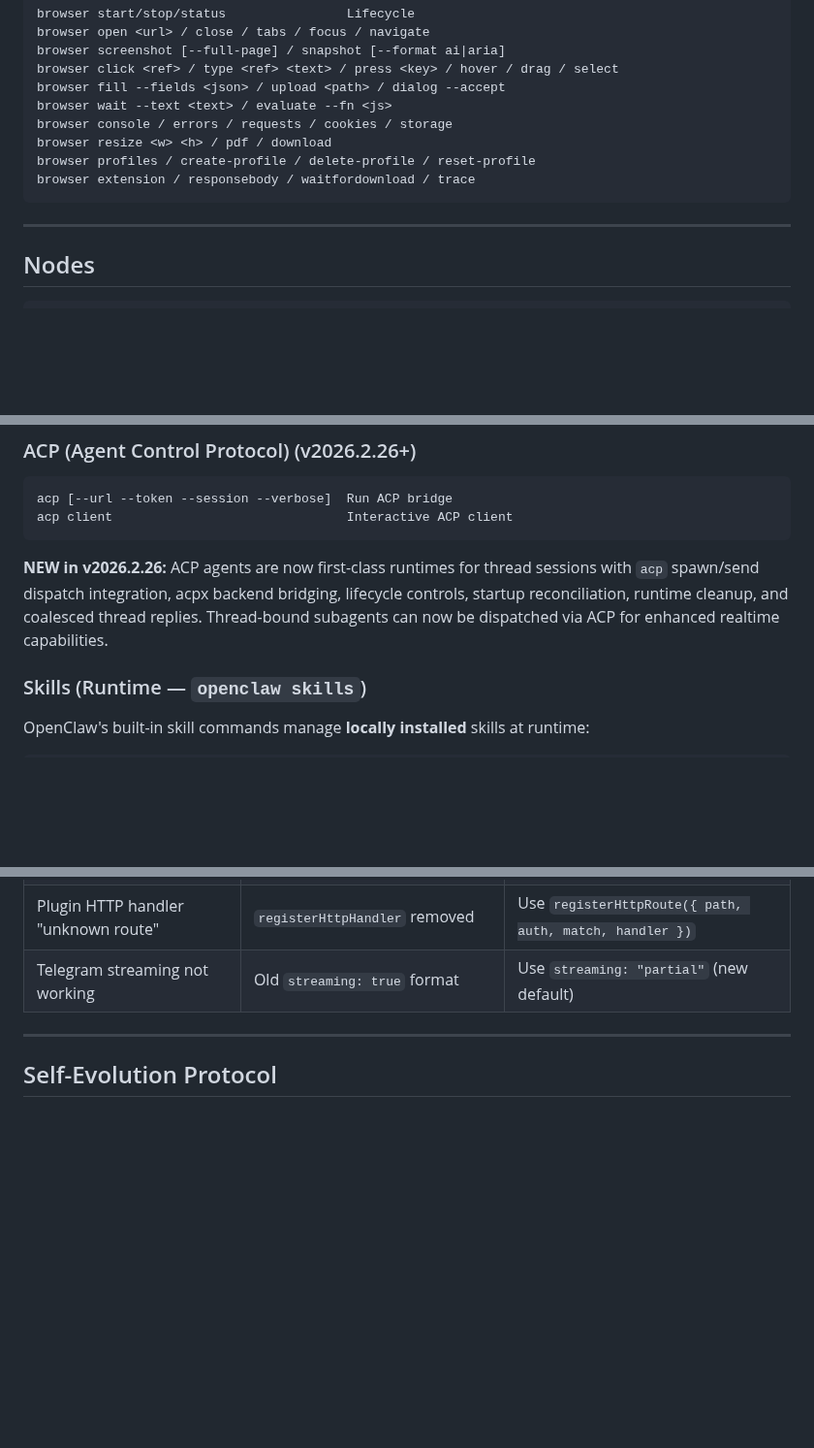
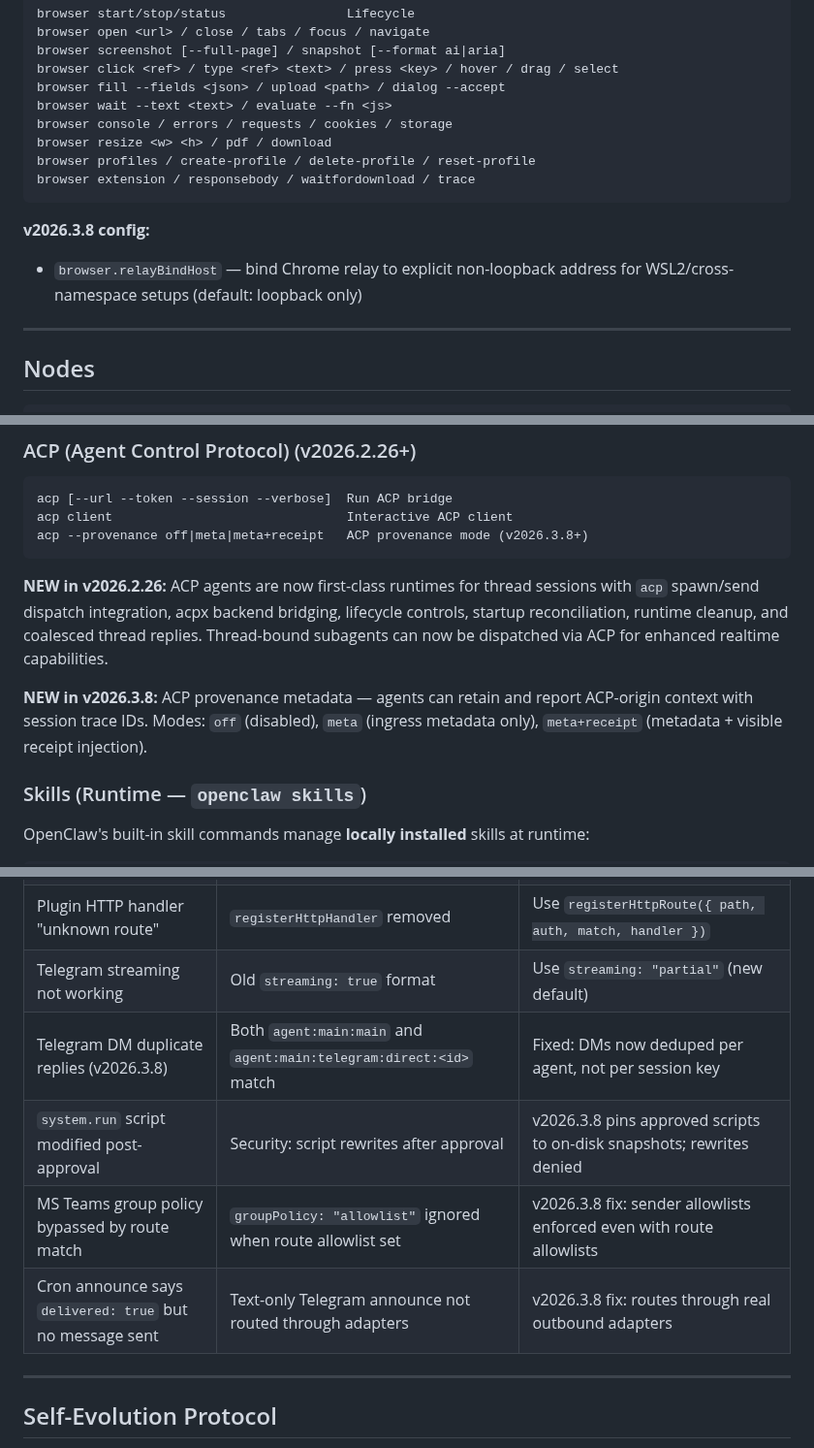
Before and after one commit to Enconvo/skills, a Markdown page: curated/openclaw-configure/SKILL.md, 3 parts joined by grey strips. Shown at 97% size. GitHub-like rendering; blank space fills up the shorter version.

````diff
--- a/curated/openclaw-configure/SKILL.md
+++ b/curated/openclaw-configure/SKILL.md
@@ -918,6 +925,9 @@ browser profiles / create-profile / delete-profile / reset-profile
 browser extension / responsebody / waitfordownload / trace
 ```
 
+**v2026.3.8 config:**
+- `browser.relayBindHost` — bind Chrome relay to explicit non-loopback address for WSL2/cross-namespace setups (default: loopback only)
+
 ---
 
 ## Nodes
@@ -976,8 +986,11 @@ webhooks gmail                           Gmail Pub/Sub hooks (via gogcli)
 ```
 acp [--url --token --session --verbose]  Run ACP bridge
 acp client                               Interactive ACP client
+acp --provenance off|meta|meta+receipt   ACP provenance mode (v2026.3.8+)
 ```
 **NEW in v2026.2.26:** ACP agents are now first-class runtimes for thread sessions with `acp` spawn/send dispatch integration, acpx backend bridging, lifecycle controls, startup reconciliation, runtime cleanup, and coalesced thread replies. Thread-bound subagents can now be dispatched via ACP for enhanced realtime capabilities.
+
+**NEW in v2026.3.8:** ACP provenance metadata — agents can retain and report ACP-origin context with session trace IDs. Modes: `off` (disabled), `meta` (ingress metadata only), `meta+receipt` (metadata + visible receipt injection).
 
 ### Skills (Runtime — `openclaw skills`)
 
@@ -1304,6 +1334,10 @@ clawhub update --all
 | Zalo Personal broken after upgrade | CLI dependency removed | Run `openclaw channels login --channel zalouser` |
 | Plugin HTTP handler "unknown route" | `registerHttpHandler` removed | Use `registerHttpRoute({ path, auth, match, handler })` |
 | Telegram streaming not working | Old `streaming: true` format | Use `streaming: "partial"` (new default) |
+| Telegram DM duplicate replies (v2026.3.8) | Both `agent:main:main` and `agent:main:telegram:direct:<id>` match | Fixed: DMs now deduped per agent, not per session key |
+| `system.run` script modified post-approval | Security: script rewrites after approval | v2026.3.8 pins approved scripts to on-disk snapshots; rewrites denied |
+| MS Teams group policy bypassed by route match | `groupPolicy: "allowlist"` ignored when route allowlist set | v2026.3.8 fix: sender allowlists enforced even with route allowlists |
+| Cron announce says `delivered: true` but no message sent | Text-only Telegram announce not routed through adapters | v2026.3.8 fix: routes through real outbound adapters |
 
 ---
 
````
Also changed, not shown: other parts of curated/openclaw-configure/SKILL.md (+27 -3 lines).
